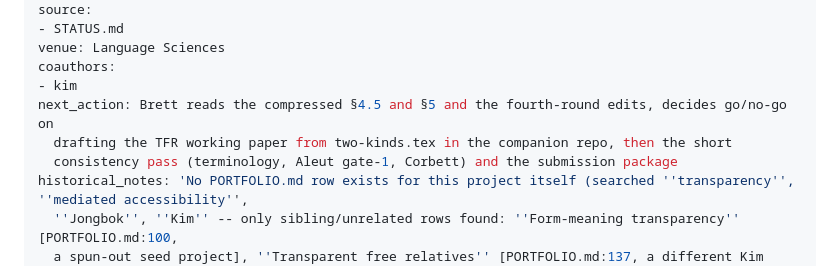
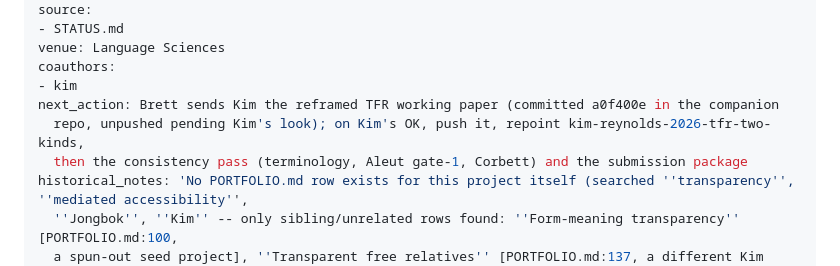
Before and after one commit to BrettRey/Linguistic_transparency, a Markdown page: STATUS.md, the part around the change. GitHub-like rendering.

Commit message:
Update next action: TFR working paper drafted, awaiting Kim
Co-Authored-By: Claude Fable 5 <noreply@anthropic.com>
Claude-Session: https://claude.ai/code/session_015vfX8UfAHuvAoHexKPygLU

```diff
--- a/STATUS.md
+++ b/STATUS.md
@@ -12,9 +12,9 @@ source:
 venue: Language Sciences
 coauthors:
 - kim
-next_action: Brett reads the compressed §4.5 and §5 and the fourth-round edits, decides go/no-go on
-  drafting the TFR working paper from two-kinds.tex in the companion repo, then the short
-  consistency pass (terminology, Aleut gate-1, Corbett) and the submission package
+next_action: Brett sends Kim the reframed TFR working paper (committed a0f400e in the companion
+  repo, unpushed pending Kim's look); on Kim's OK, push it, repoint kim-reynolds-2026-tfr-two-kinds,
+  then the consistency pass (terminology, Aleut gate-1, Corbett) and the submission package
 historical_notes: 'No PORTFOLIO.md row exists for this project itself (searched ''transparency'', ''mediated accessibility'',
   ''Jongbok'', ''Kim'' -- only sibling/unrelated rows found: ''Form-meaning transparency'' [PORTFOLIO.md:100,
   a spun-out seed project], ''Transparent free relatives'' [PORTFOLIO.md:137, a different Kim collaboration],
```
